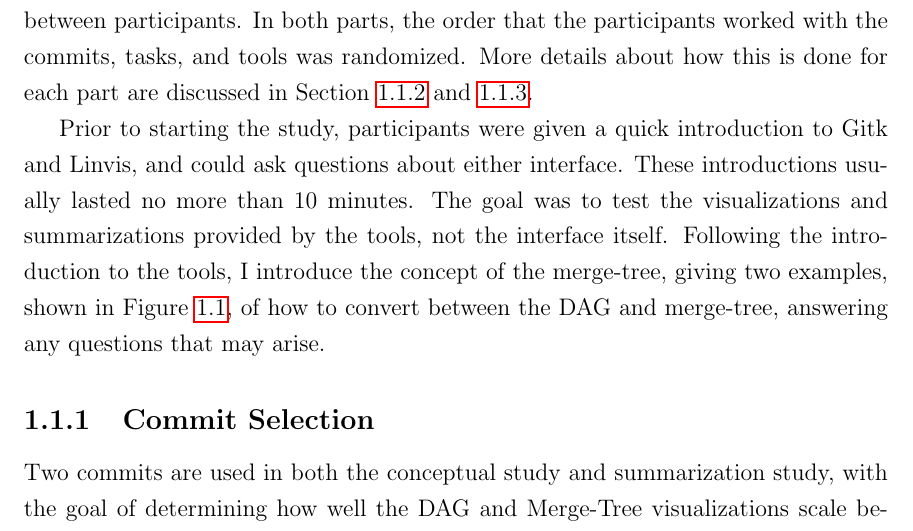
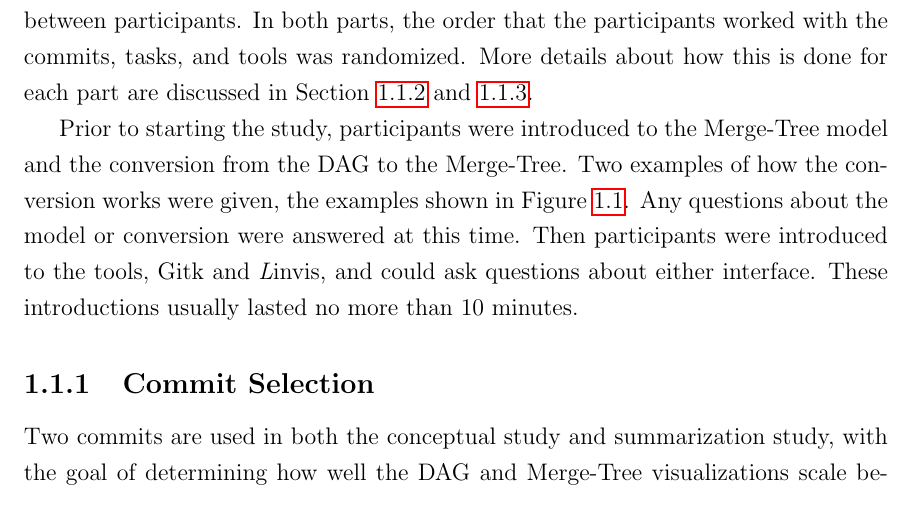
Before and after one commit to etcwilde/Thesis, a LaTeX thesis (thesis/thesis.tex, which reads thesis/chapters/Evaluation.tex): part of page 10 of 18, cut so that both start at the same text. Compiled offline with pdfLaTeX.

Commit message:
Fixing the ordering of the introduction

```diff
--- a/thesis/chapters/Evaluation.tex
+++ b/thesis/chapters/Evaluation.tex
@@ -45,14 +45,13 @@ participants worked with the commits, tasks, and tools was randomized.
 More details about how this is done for each part are discussed in
 Section~\ref{sub:conceptual_study} and~\ref{sub:summarization_study}.
 
-Prior to starting the study, participants were given a quick
-introduction to Gitk and Linvis, and could ask questions about either
+Prior to starting the study, participants were introduced to the \mt{}
+model and the conversion from the DAG to the \mt{}. Two examples of how
+the conversion works were given, the examples shown in
+Figure~\ref{fig:DAG_to_MergeTree}. Any questions about the model or
+conversion were answered at this time. Then participants were introduced
+to the tools, Gitk and \tool{}, and could ask questions about either
 interface. These introductions usually lasted no more than 10 minutes.
-The goal was to test the visualizations and summarizations provided by
-the tools, not the interface itself. Following the introduction to the
-tools, I introduce the concept of the merge-tree, giving two examples,
-shown in Figure~\ref{fig:DAG_to_MergeTree}, of how to convert between
-the DAG and merge-tree, answering any questions that may arise.
 
 \begin{figure}[htpb]
   \begin{center}
```
